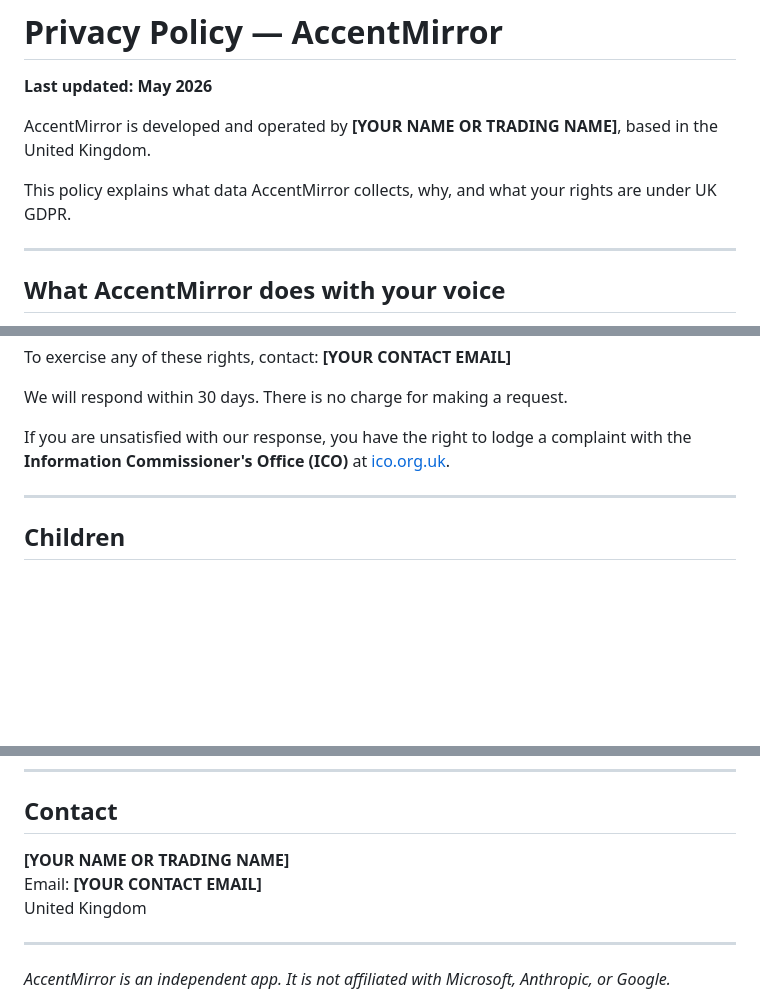
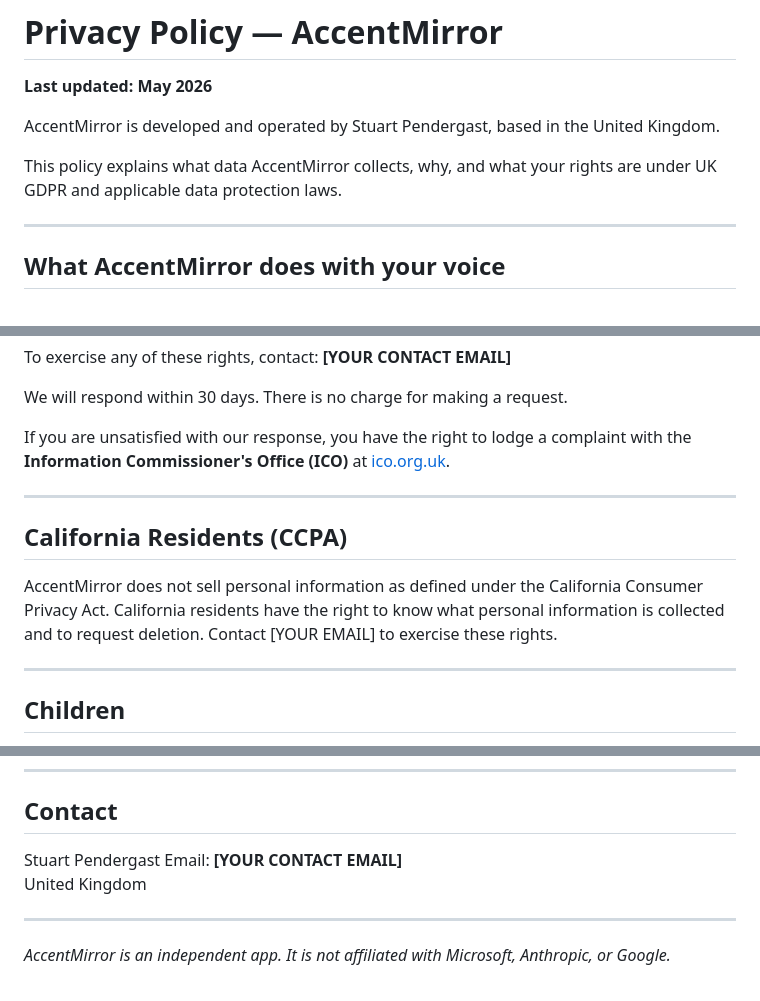
Before and after one commit to sapendergast/accentmirror-legal, a Markdown page: privacy-policy.md, 3 parts joined by grey strips. Drawn GitHub-style; blank space fills up the shorter version.

```diff
--- a/privacy-policy.md
+++ b/privacy-policy.md
@@ -2,9 +2,9 @@
 
 **Last updated: May 2026**
 
-AccentMirror is developed and operated by **[YOUR NAME OR TRADING NAME]**, based in the United Kingdom.
+AccentMirror is developed and operated by Stuart Pendergast, based in the United Kingdom.
 
-This policy explains what data AccentMirror collects, why, and what your rights are under UK GDPR.
+This policy explains what data AccentMirror collects, why, and what your rights are under UK GDPR and applicable data protection laws.
 
 ---
 
@@ -91,6 +91,15 @@ If you are unsatisfied with our response, you have the right to lodge a complain
 
 ---
 
+## California Residents (CCPA)
+
+AccentMirror does not sell personal information as defined under the
+California Consumer Privacy Act. California residents have the right to
+know what personal information is collected and to request deletion.
+Contact [YOUR EMAIL] to exercise these rights.
+
+---
+
 ## Children
 
 AccentMirror is not directed at children under 13. We do not knowingly collect data from children. If you believe a child has provided data through this app, please contact us and we will delete it promptly.
@@ -105,7 +114,7 @@ If we make material changes to this policy, we will update the "Last updated" da
 
 ## Contact
 
-**[YOUR NAME OR TRADING NAME]**
+Stuart Pendergast
 Email: **[YOUR CONTACT EMAIL]**
 United Kingdom
 
```
